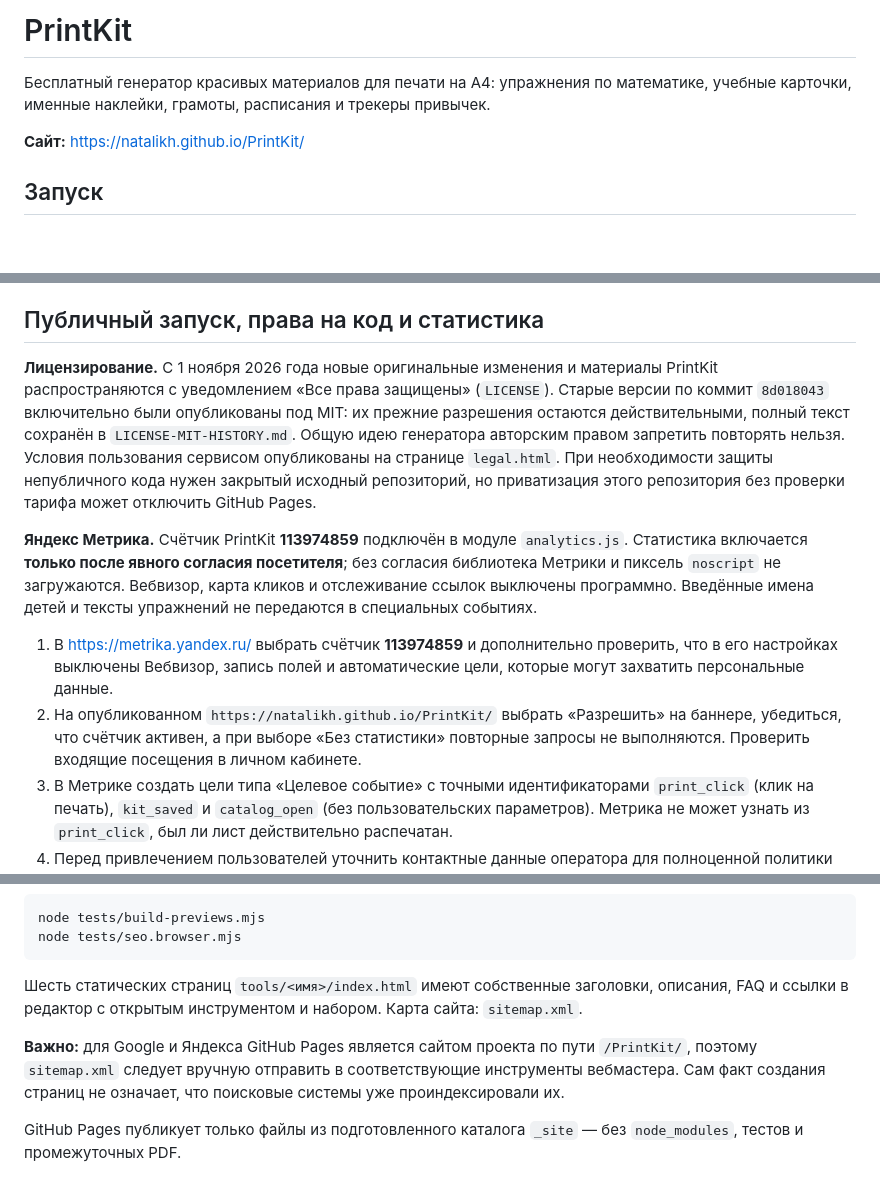
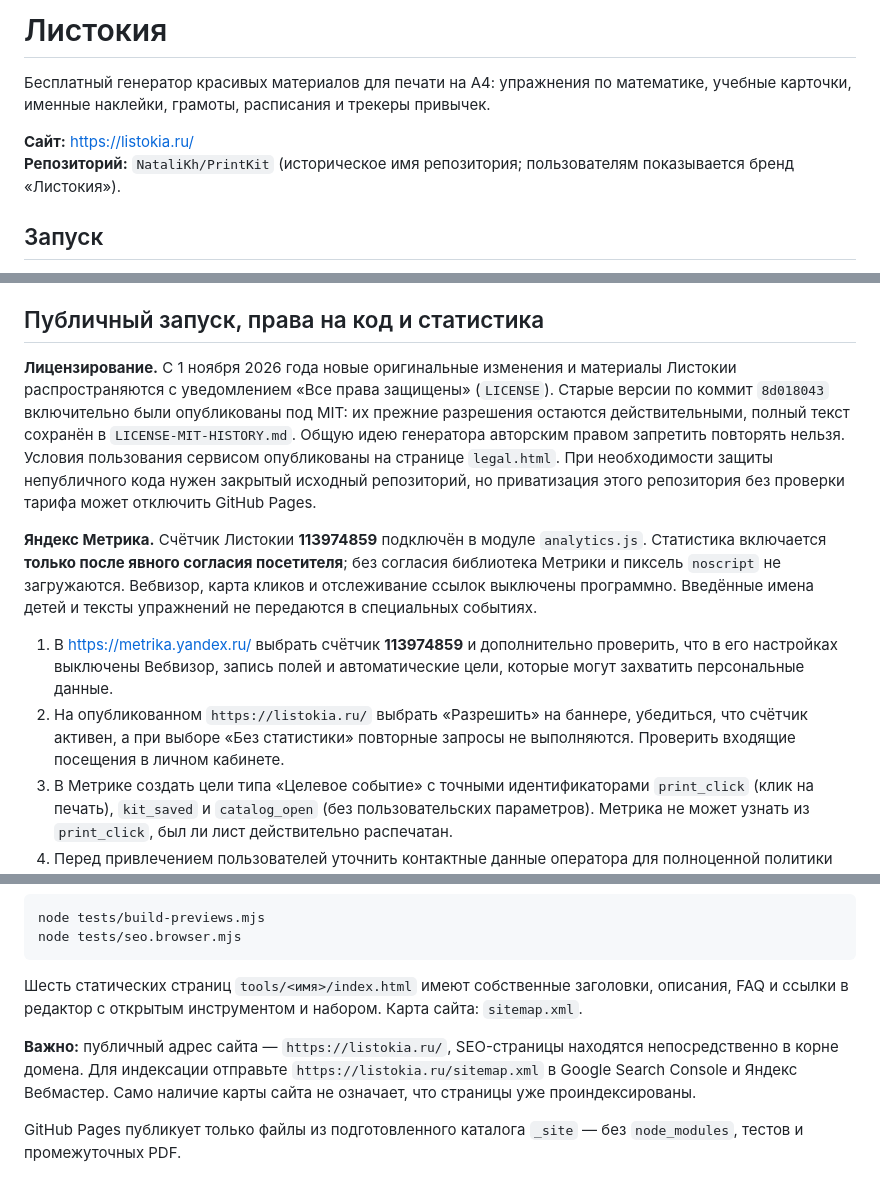
Before and after one commit to NataliKh/PrintKit, a Markdown page: README.md, 3 parts joined by grey strips. Drawn GitHub-style; blank space fills up the shorter version.

Commit message:
feat: complete Listokia rebrand in README.md

```diff
--- a/README.md
+++ b/README.md
@@ -1,8 +1,9 @@
-# PrintKit
+# Листокия
 
 Бесплатный генератор красивых материалов для печати на А4: упражнения по математике, учебные карточки, именные наклейки, грамоты, расписания и трекеры привычек.
 
-**Сайт:** https://natalikh.github.io/PrintKit/
+**Сайт:** https://listokia.ru/
+**Репозиторий:** `NataliKh/PrintKit` (историческое имя репозитория; пользователям показывается бренд «Листокия»).
 
 ## Запуск
 
@@ -42,12 +43,12 @@ node tests/print.browser.mjs
 
 ## Публичный запуск, права на код и статистика
 
-**Лицензирование.** С 1 ноября 2026 года новые оригинальные изменения и материалы PrintKit распространяются с уведомлением «Все права защищены» (`LICENSE`). Старые версии по коммит `8d018043` включительно были опубликованы под MIT: их прежние разрешения остаются действительными, полный текст сохранён в `LICENSE-MIT-HISTORY.md`. Общую идею генератора авторским правом запретить повторять нельзя. Условия пользования сервисом опубликованы на странице `legal.html`. При необходимости защиты непубличного кода нужен закрытый исходный репозиторий, но приватизация этого репозитория без проверки тарифа может отключить GitHub Pages.
+**Лицензирование.** С 1 ноября 2026 года новые оригинальные изменения и материалы Листокии распространяются с уведомлением «Все права защищены» (`LICENSE`). Старые версии по коммит `8d018043` включительно были опубликованы под MIT: их прежние разрешения остаются действительными, полный текст сохранён в `LICENSE-MIT-HISTORY.md`. Общую идею генератора авторским правом запретить повторять нельзя. Условия пользования сервисом опубликованы на странице `legal.html`. При необходимости защиты непубличного кода нужен закрытый исходный репозиторий, но приватизация этого репозитория без проверки тарифа может отключить GitHub Pages.
 
-**Яндекс Метрика.** Счётчик PrintKit **113974859** подключён в модуле `analytics.js`. Статистика включается **только после явного согласия посетителя**; без согласия библиотека Метрики и пиксель `noscript` не загружаются. Вебвизор, карта кликов и отслеживание ссылок выключены программно. Введённые имена детей и тексты упражнений не передаются в специальных событиях.
+**Яндекс Метрика.** Счётчик Листокии **113974859** подключён в модуле `analytics.js`. Статистика включается **только после явного согласия посетителя**; без согласия библиотека Метрики и пиксель `noscript` не загружаются. Вебвизор, карта кликов и отслеживание ссылок выключены программно. Введённые имена детей и тексты упражнений не передаются в специальных событиях.
 
 1. В https://metrika.yandex.ru/ выбрать счётчик **113974859** и дополнительно проверить, что в его настройках выключены Вебвизор, запись полей и автоматические цели, которые могут захватить персональные данные.
-2. На опубликованном `https://natalikh.github.io/PrintKit/` выбрать «Разрешить» на баннере, убедиться, что счётчик активен, а при выборе «Без статистики» повторные запросы не выполняются. Проверить входящие посещения в личном кабинете.
+2. На опубликованном `https://listokia.ru/` выбрать «Разрешить» на баннере, убедиться, что счётчик активен, а при выборе «Без статистики» повторные запросы не выполняются. Проверить входящие посещения в личном кабинете.
 3. В Метрике создать цели типа «Целевое событие» с точными идентификаторами `print_click` (клик на печать), `kit_saved` и `catalog_open` (без пользовательских параметров). Метрика не может узнать из `print_click`, был ли лист действительно распечатан.
 4. Перед привлечением пользователей уточнить контактные данные оператора для полноценной политики конфиденциальности и проверить местные требования к cookies, персональным данным и уведомлениям. Страница `privacy.html` описывает уже реализованное поведение, но не заменяет юридическую проверку для всех юрисдикций.
 
@@ -68,7 +69,7 @@ node tests/seo.browser.mjs
 
 Шесть статических страниц `tools/<имя>/index.html` имеют собственные заголовки, описания, FAQ и ссылки в редактор с открытым инструментом и набором. Карта сайта: `sitemap.xml`.
 
-**Важно:** для Google и Яндекса GitHub Pages является сайтом проекта по пути `/PrintKit/`, поэтому `sitemap.xml` следует вручную отправить в соответствующие инструменты вебмастера. Сам факт создания страниц не означает, что поисковые системы уже проиндексировали их.
+**Важно:** публичный адрес сайта — `https://listokia.ru/`, SEO-страницы находятся непосредственно в корне домена. Для индексации отправьте `https://listokia.ru/sitemap.xml` в Google Search Console и Яндекс Вебмастер. Само наличие карты сайта не означает, что страницы уже проиндексированы.
 
 GitHub Pages публикует только файлы из подготовленного каталога `_site` — без `node_modules`, тестов и промежуточных PDF.
 
```
Also changed, not shown: other parts of README.md (+1 -1 lines).
